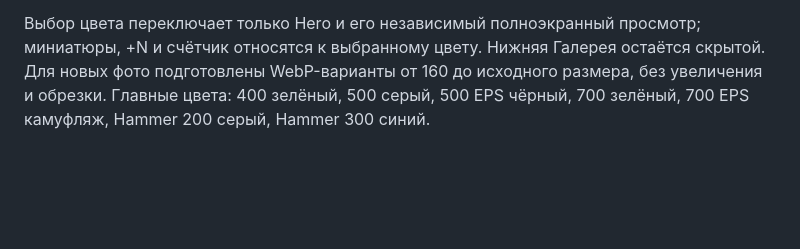
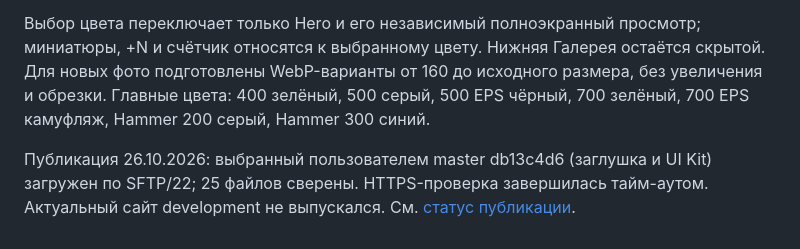
Before and after one commit to 8j722ntzch-wq/Revolis.Moto, a Markdown page: README.md, the part around the change. GitHub-like rendering; blank space fills up the shorter version.

Commit message:
Document selected master upload and outstanding HTTPS verification

```diff
--- a/README.md
+++ b/README.md
@@ -95,3 +95,6 @@ SKU Hero color palette added on 2026-10-23; all seven per-model color lists are
 28 пользовательских фотографий подключены к карточкам главной, каталога и Hero семи SKU. Реестр `src/data/products/media.ts` хранит цвет, порядок, размеры и главный цвет модели. Striker 500/700 используют общие файлы; у 400 отдельный снимок без пассажирской спинки. Hammer 200: 6 серых и 5 синих фото; Hammer 300: по 6 каждого цвета.
 
 Выбор цвета переключает только Hero и его независимый полноэкранный просмотр; миниатюры, +N и счётчик относятся к выбранному цвету. Нижняя Галерея остаётся скрытой. Для новых фото подготовлены WebP-варианты от 160 до исходного размера, без увеличения и обрезки. Главные цвета: 400 зелёный, 500 серый, 500 EPS чёрный, 700 зелёный, 700 EPS камуфляж, Hammer 200 серый, Hammer 300 синий.
+
+
+Публикация 26.10.2026: выбранный пользователем master db13c4d6 (заглушка и UI Kit) загружен по SFTP/22; 25 файлов сверены. HTTPS-проверка завершилась тайм-аутом. Актуальный сайт development не выпускался. См. [статус публикации](docs/deployment-hoster.md).
```
